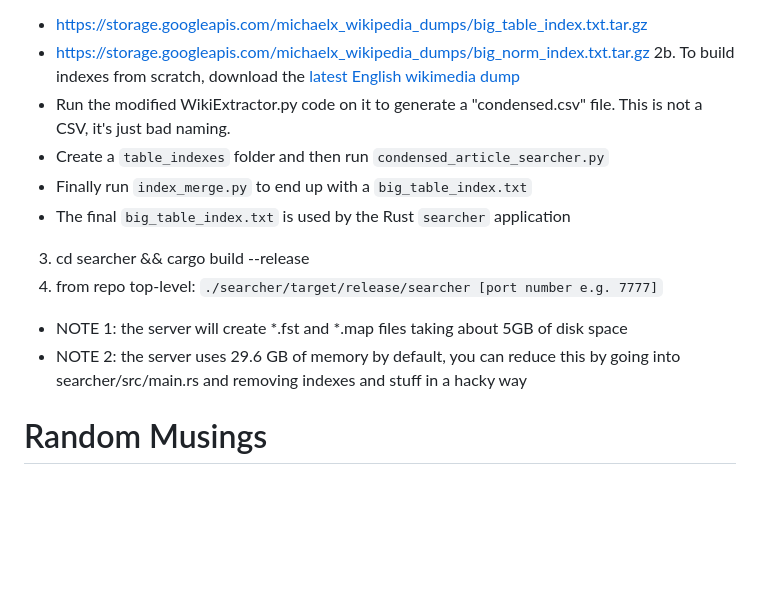
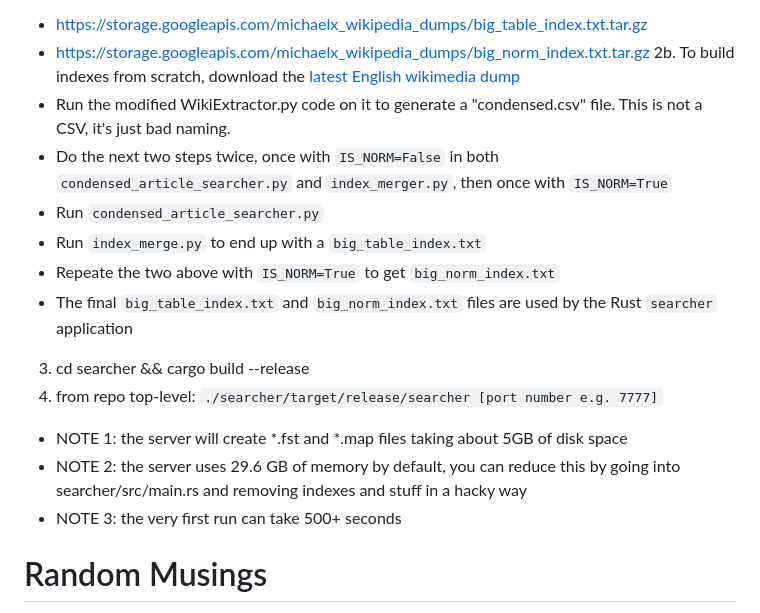
Before and after one commit to michaelx11/associative_search, a Markdown page: README.md, the part around the change. Drawn GitHub-style; blank space fills up the shorter version.

Commit message:
update README once again

```diff
--- a/README.md
+++ b/README.md
@@ -25,13 +25,16 @@ Warning: This application takes ~20 GB of disk space and ~30 GB of memory to run
 - https://storage.googleapis.com/michaelx_wikipedia_dumps/big_norm_index.txt.tar.gz
 2b. To build indexes from scratch, download the [latest English wikimedia dump](https://dumps.wikimedia.org/enwiki/latest/enwiki-latest-pages-articles.xml.bz2)
 - Run the modified WikiExtractor.py code on it to generate a "condensed.csv" file. This is not a CSV, it's just bad naming.
-- Create a `table_indexes` folder and then run `condensed_article_searcher.py`
-- Finally run `index_merge.py` to end up with a `big_table_index.txt`
-- The final `big_table_index.txt` is used by the Rust `searcher` application
+- Do the next two steps twice, once with `IS_NORM=False` in both `condensed_article_searcher.py` and `index_merger.py`, then once with `IS_NORM=True`
+- Run `condensed_article_searcher.py`
+- Run `index_merge.py` to end up with a `big_table_index.txt`
+- Repeate the two above with `IS_NORM=True` to get `big_norm_index.txt`
+- The final `big_table_index.txt` and `big_norm_index.txt` files are used by the Rust `searcher` application
 3. cd searcher && cargo build --release
 4. from repo top-level: `./searcher/target/release/searcher [port number e.g. 7777]`
 - NOTE 1: the server will create *.fst and *.map files taking about 5GB of disk space
 - NOTE 2: the server uses 29.6 GB of memory by default, you can reduce this by going into searcher/src/main.rs and removing indexes and stuff in a hacky way
+- NOTE 3: the very first run can take 500+ seconds
 
 # Random Musings
 
```
